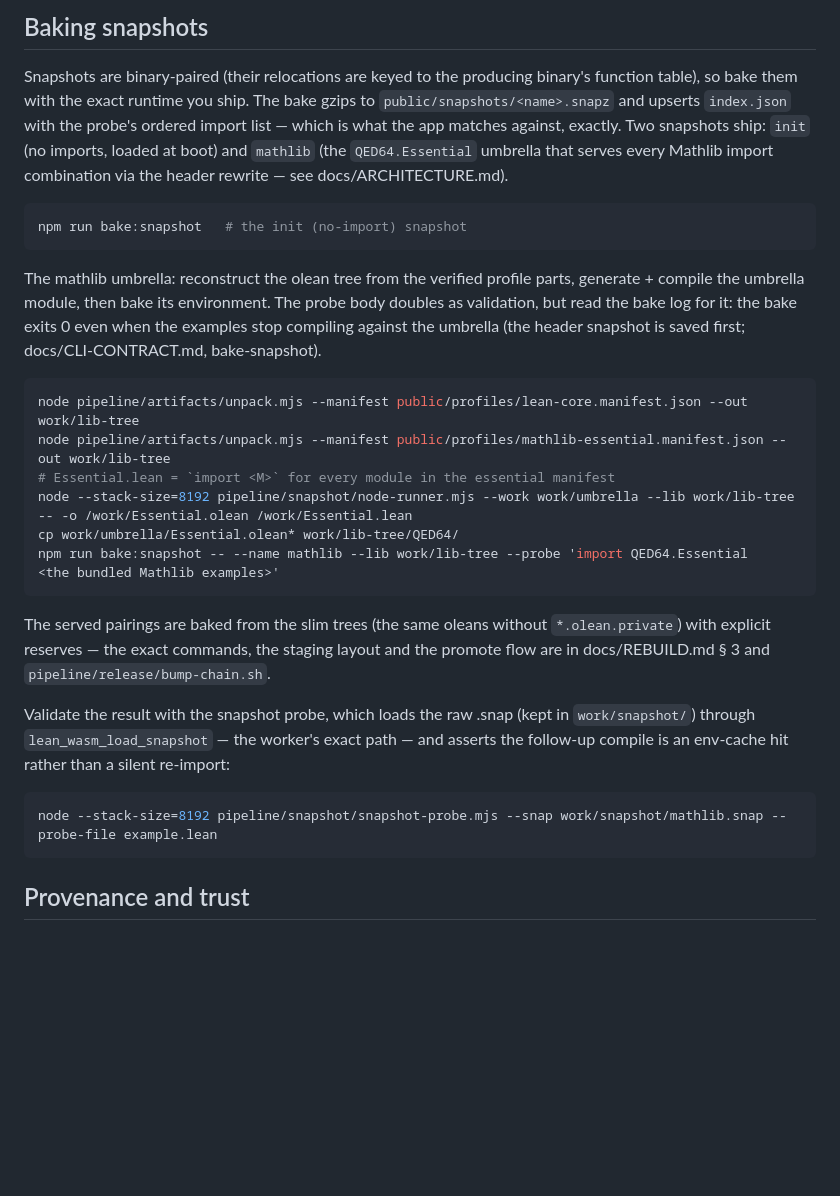
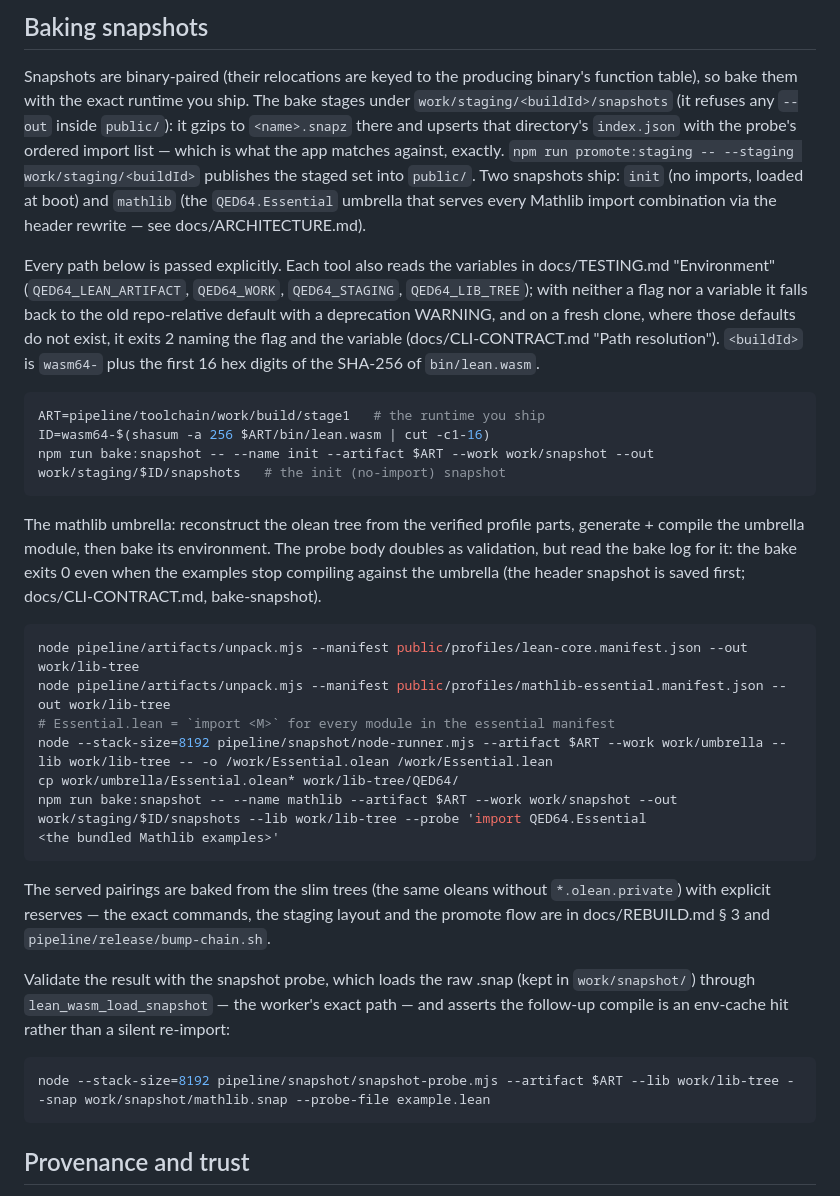
Before and after one commit to FawadHa1der/QED64, a Markdown page: README.md, the part around the change. Drawn GitHub-style; blank space fills up the shorter version.

````diff
--- a/README.md
+++ b/README.md
@@ -109,14 +109,26 @@ ships. The integration suite runs the exact runtime bytes the browser executes.
 
 Snapshots are binary-paired (their relocations are keyed to the producing
 binary's function table), so bake them with the exact runtime you ship. The
-bake gzips to `public/snapshots/<name>.snapz` and upserts `index.json`
-with the probe's ordered import list — which is what the app matches
-against, exactly. Two snapshots ship: `init` (no imports, loaded at boot)
+bake stages under `work/staging/<buildId>/snapshots` (it refuses any `--out`
+inside `public/`): it gzips to `<name>.snapz` there and upserts that
+directory's `index.json` with the probe's ordered import list — which is what
+the app matches against, exactly. `npm run promote:staging -- --staging
+work/staging/<buildId>` publishes the staged set into `public/`. Two snapshots ship: `init` (no imports, loaded at boot)
 and `mathlib` (the `QED64.Essential` umbrella that serves every Mathlib
 import combination via the header rewrite — see docs/ARCHITECTURE.md).
 
+Every path below is passed explicitly. Each tool also reads the variables in
+docs/TESTING.md "Environment" (`QED64_LEAN_ARTIFACT`, `QED64_WORK`,
+`QED64_STAGING`, `QED64_LIB_TREE`); with neither a flag nor a variable it
+falls back to the old repo-relative default with a deprecation WARNING, and on
+a fresh clone, where those defaults do not exist, it exits 2 naming the flag
+and the variable (docs/CLI-CONTRACT.md "Path resolution"). `<buildId>` is
+`wasm64-` plus the first 16 hex digits of the SHA-256 of `bin/lean.wasm`.
+
 ```sh
-npm run bake:snapshot   # the init (no-import) snapshot
+ART=pipeline/toolchain/work/build/stage1   # the runtime you ship
+ID=wasm64-$(shasum -a 256 $ART/bin/lean.wasm | cut -c1-16)
+npm run bake:snapshot -- --name init --artifact $ART --work work/snapshot --out work/staging/$ID/snapshots   # the init (no-import) snapshot
 ```
 
 The mathlib umbrella: reconstruct the olean tree from the verified profile
@@ -129,9 +141,9 @@ bake exits 0 even when the examples stop compiling against the umbrella
 node pipeline/artifacts/unpack.mjs --manifest public/profiles/lean-core.manifest.json --out work/lib-tree
 node pipeline/artifacts/unpack.mjs --manifest public/profiles/mathlib-essential.manifest.json --out work/lib-tree
 # Essential.lean = `import <M>` for every module in the essential manifest
-node --stack-size=8192 pipeline/snapshot/node-runner.mjs --work work/umbrella --lib work/lib-tree -- -o /work/Essential.olean /work/Essential.lean
+node --stack-size=8192 pipeline/snapshot/node-runner.mjs --artifact $ART --work work/umbrella --lib work/lib-tree -- -o /work/Essential.olean /work/Essential.lean
 cp work/umbrella/Essential.olean* work/lib-tree/QED64/
-npm run bake:snapshot -- --name mathlib --lib work/lib-tree --probe 'import QED64.Essential
+npm run bake:snapshot -- --name mathlib --artifact $ART --work work/snapshot --out work/staging/$ID/snapshots --lib work/lib-tree --probe 'import QED64.Essential
 <the bundled Mathlib examples>'
 ```
 
@@ -146,7 +158,7 @@ exact path — and asserts the follow-up compile is an env-cache hit rather
 than a silent re-import:
 
 ```sh
-node --stack-size=8192 pipeline/snapshot/snapshot-probe.mjs --snap work/snapshot/mathlib.snap --probe-file example.lean
+node --stack-size=8192 pipeline/snapshot/snapshot-probe.mjs --artifact $ART --lib work/lib-tree --snap work/snapshot/mathlib.snap --probe-file example.lean
 ```
 
 ## Provenance and trust
````
Also changed, not shown: docs/REBUILD.md (+18 -5 lines).
